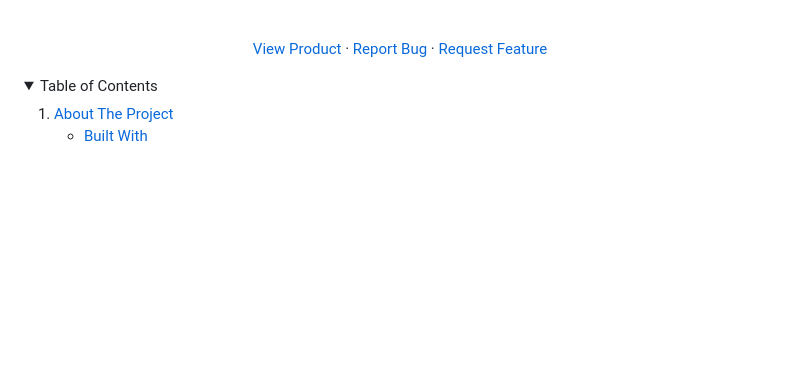
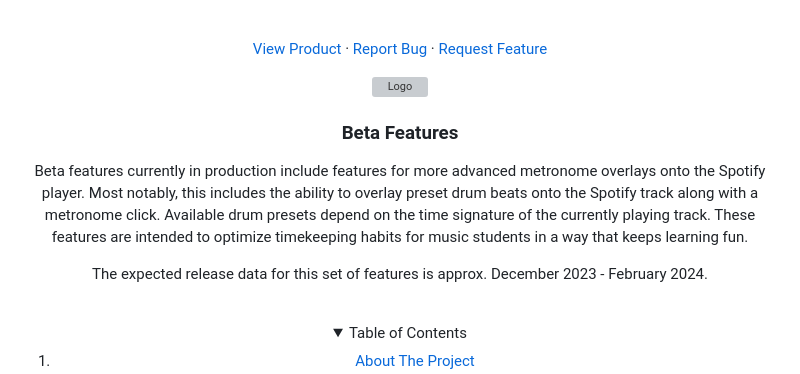
Before and after one commit to Shivamkak19/Spotify-BPMBuddy, a Markdown page: chrome/v1/README.md, the part around one of its changes. Rendered like a GitHub page; folded sections open; blank space fills up the shorter version; grey boxes are pictures that could not be loaded.

```diff
--- a/chrome/v1/README.md
+++ b/chrome/v1/README.md
@@ -35,3 +35,17 @@ The Spotify BPM Buddy Chrome Extension is the perfect tool to bring your jam ses
 ·
 <a href="https://github.com/Shivamkak19/Spotify-BPMBuddy/issues">Request Feature</a>
 </div>
+
+
+<!-- BETA FEATURES -->
+<div align="center">
+  <a href="https://github.com/Shivamkak19/Spotify-BPMBuddy">
+    <img src="images/logo-exp.png" alt="Logo">
+  </a>
+
+<h3 align="center">Beta Features</h3>
+
+Beta features currently in production include features for more advanced metronome overlays onto the Spotify player. Most notably, this includes the ability to overlay preset drum beats onto the Spotify track along with a metronome click. Available drum presets depend on the time signature of the currently playing track. These features are intended to optimize timekeeping habits for music students in a way that keeps learning fun.
+
+The expected release data for this set of features is approx. December 2023 - February 2024.
+
```
Also changed, not shown: other parts of chrome/v1/README.md (+1 -0 lines).
